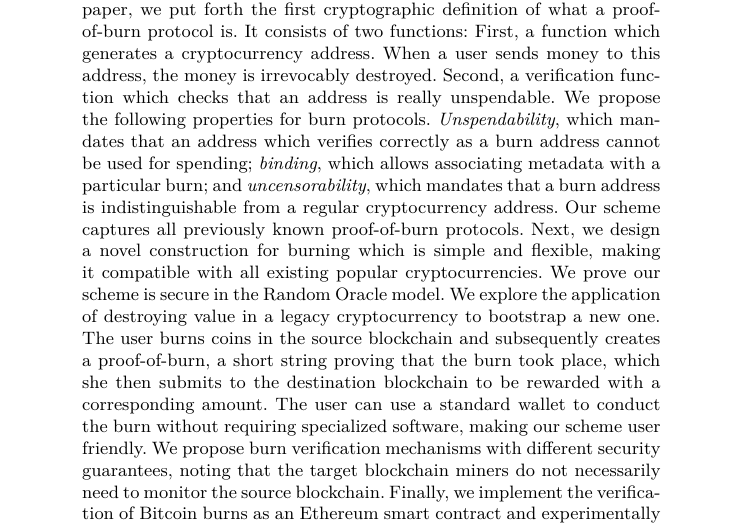
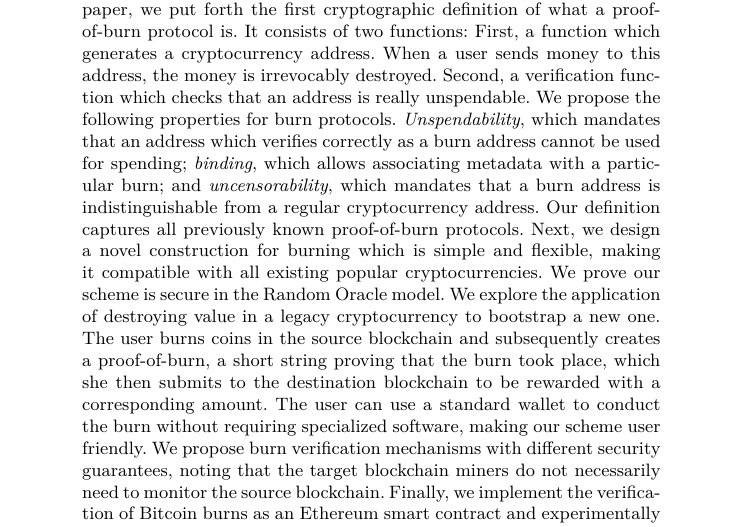
Before and after one commit to decrypto-org/burn-paper, a LaTeX paper (burn.tex, which reads abstract.tex): part of page 1 of 29, cut so that both start at the same text. Compiled offline with pdfLaTeX.

Commit message:
our definition -not scheme- captures

```diff
--- a/abstract.tex
+++ b/abstract.tex
@@ -11,7 +11,7 @@
   which mandates that an address which verifies correctly as a burn address cannot be used for
   spending; \emph{binding}, which allows associating metadata with a particular burn;
   and \emph{uncensorability}, which mandates that a burn address is indistinguishable
-  from a regular cryptocurrency address. Our scheme captures all previously
+  from a regular cryptocurrency address. Our definition captures all previously
   known proof-of-burn protocols.
   Next, we design a novel construction for burning which is simple
   and flexible, making it compatible with all existing popular cryptocurrencies.
```
